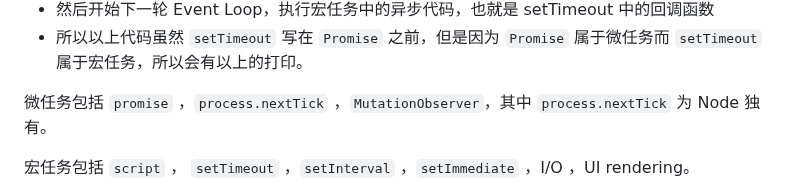
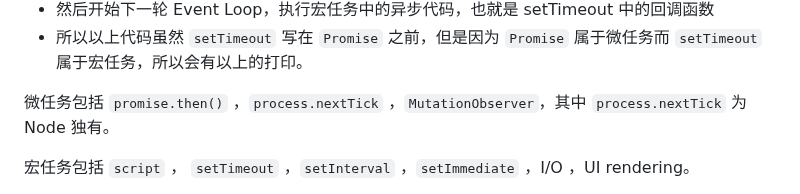
Before and after one commit to dmljc/dumi-set, a Markdown page: docs/basic/event loop.md, the part around the change. Rendered like a GitHub page.

```diff
--- a/docs/basic/event loop.md
+++ b/docs/basic/event loop.md
@@ -135,7 +135,7 @@ new Promise((resolve, reject) => {
 -   然后开始下一轮 Event Loop，执行宏任务中的异步代码，也就是 setTimeout 中的回调函数
 -   所以以上代码虽然 `setTimeout` 写在 `Promise` 之前，但是因为 `Promise` 属于微任务而 `setTimeout` 属于宏任务，所以会有以上的打印。
 
-微任务包括 `promise` ，`process.nextTick` ，`MutationObserver`，其中 `process.nextTick` 为 Node 独有。
+微任务包括 `promise.then()` ，`process.nextTick` ，`MutationObserver`，其中 `process.nextTick` 为 Node 独有。
 
 宏任务包括 `script` ， `setTimeout` ，`setInterval` ，`setImmediate` ，I/O ，UI rendering。
 
```
Also changed, not shown: docs/basic/copy.md (+1 -1 lines).
